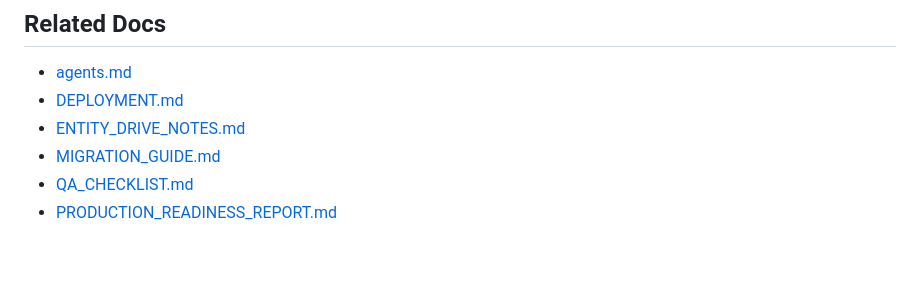
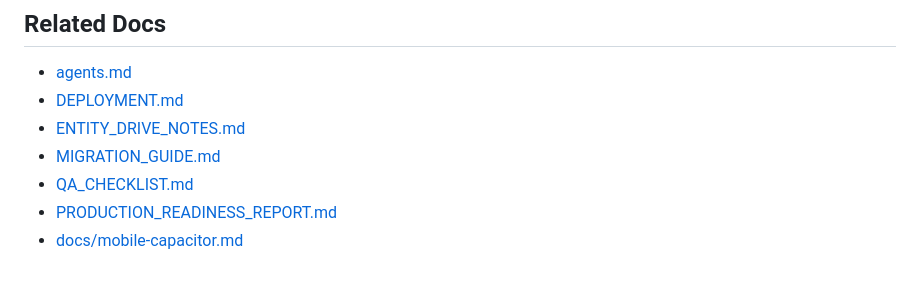
Before and after one commit to bod-nixor/nixor-corporate-portal, a Markdown page: README.md, the part around the change. GitHub-like rendering.

Commit message:
docs: add capacitor mobile build guide

```diff
--- a/README.md
+++ b/README.md
@@ -220,3 +220,4 @@ Authenticated pages should render the shared shell from `public/assets/sidebar.j
 - [MIGRATION_GUIDE.md](MIGRATION_GUIDE.md)
 - [QA_CHECKLIST.md](QA_CHECKLIST.md)
 - [PRODUCTION_READINESS_REPORT.md](PRODUCTION_READINESS_REPORT.md)
+- [docs/mobile-capacitor.md](docs/mobile-capacitor.md)
```
Also changed, not shown: docs/mobile-capacitor.md (added, +87 -0 lines).
